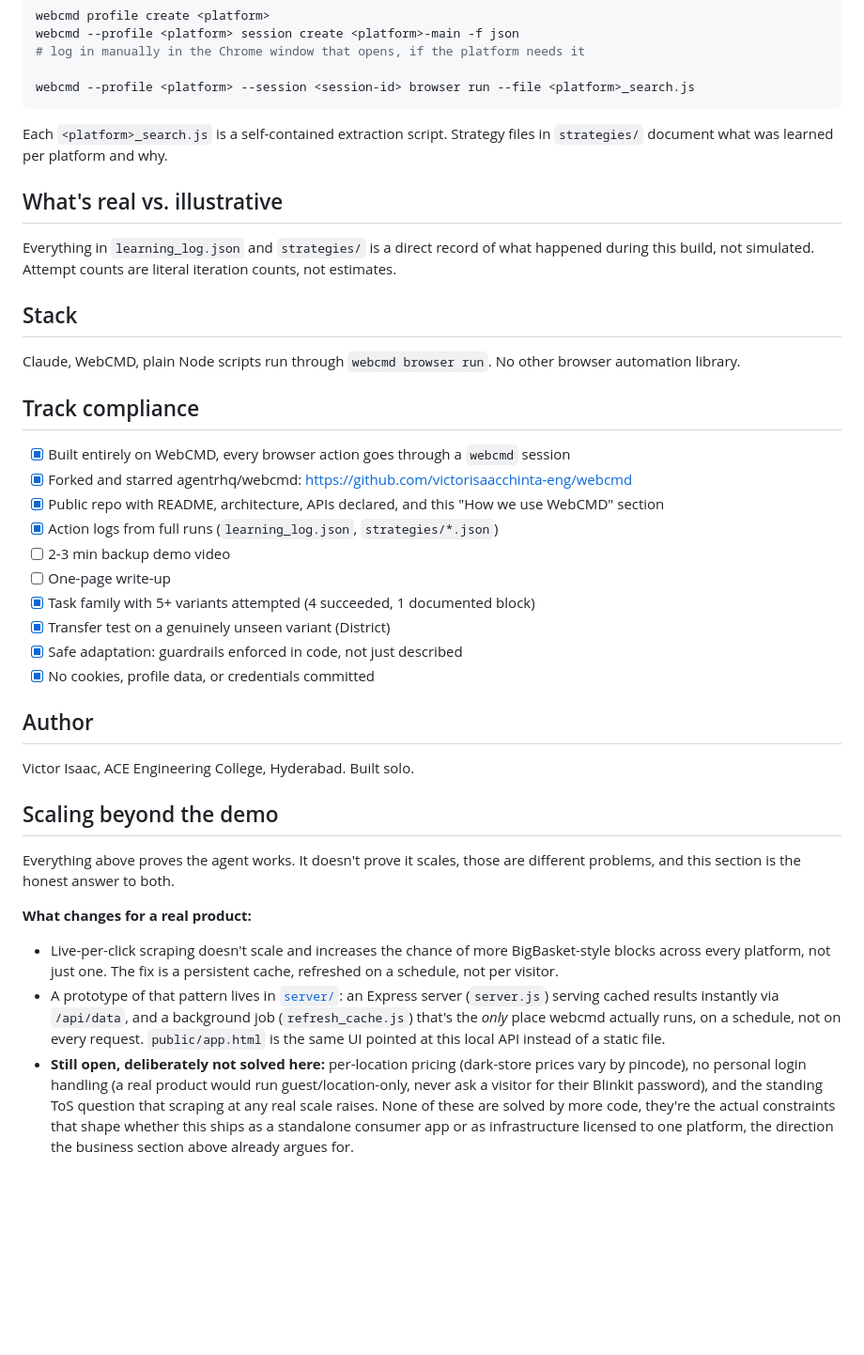
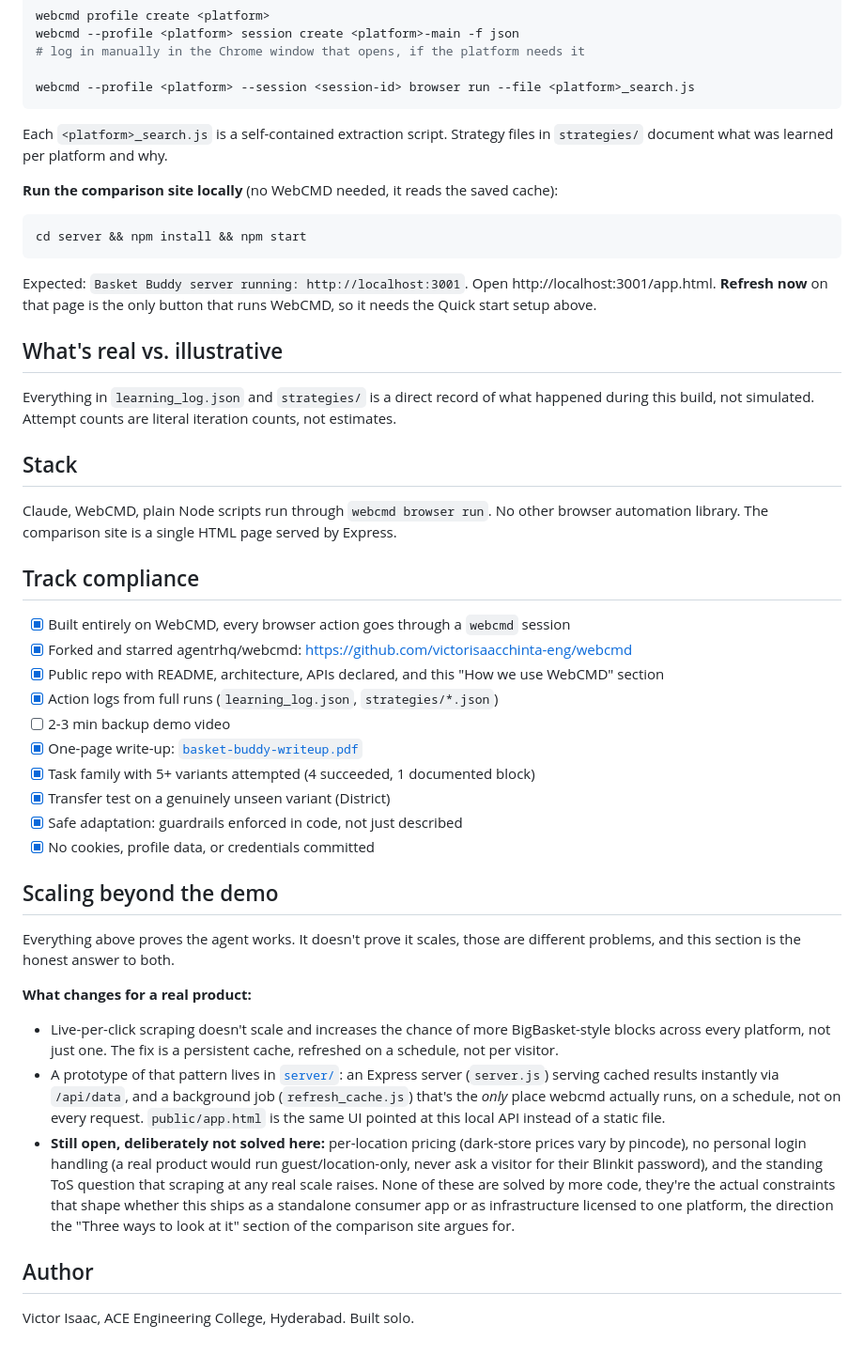
Before and after one commit to victorisaacchinta-eng/basket-buddy, a Markdown page: README.md, the part around one of its changes. Shown at 94% size. Rendered like a GitHub page; blank space fills up the shorter version.

````diff
--- a/README.md
+++ b/README.md
@@ -107,13 +122,21 @@ webcmd --profile <platform> --session <session-id> browser run --file <platform>
 
 Each `<platform>_search.js` is a self-contained extraction script. Strategy files in `strategies/` document what was learned per platform and why.
 
+**Run the comparison site locally** (no WebCMD needed, it reads the saved cache):
+
+```bash
+cd server && npm install && npm start
+```
+
+Expected: `Basket Buddy server running: http://localhost:3001`. Open http://localhost:3001/app.html. **Refresh now** on that page is the only button that runs WebCMD, so it needs the Quick start setup above.
+
 ## What's real vs. illustrative
 
 Everything in `learning_log.json` and `strategies/` is a direct record of what happened during this build, not simulated. Attempt counts are literal iteration counts, not estimates.
 
 ## Stack
 
-Claude, WebCMD, plain Node scripts run through `webcmd browser run`. No other browser automation library.
+Claude, WebCMD, plain Node scripts run through `webcmd browser run`. No other browser automation library. The comparison site is a single HTML page served by Express.
 
 ## Track compliance
 
@@ -122,15 +145,11 @@ Claude, WebCMD, plain Node scripts run through `webcmd browser run`. No other br
 - [x] Public repo with README, architecture, APIs declared, and this "How we use WebCMD" section
 - [x] Action logs from full runs (`learning_log.json`, `strategies/*.json`)
 - [ ] 2-3 min backup demo video
-- [ ] One-page write-up
+- [x] One-page write-up: [`basket-buddy-writeup.pdf`](./basket-buddy-writeup.pdf)
 - [x] Task family with 5+ variants attempted (4 succeeded, 1 documented block)
 - [x] Transfer test on a genuinely unseen variant (District)
 - [x] Safe adaptation: guardrails enforced in code, not just described
 - [x] No cookies, profile data, or credentials committed
-
-## Author
-
-Victor Isaac, ACE Engineering College, Hyderabad. Built solo.
 
 ## Scaling beyond the demo
 
@@ -139,4 +158,8 @@ Everything above proves the agent works. It doesn't prove it scales, those are d
 **What changes for a real product:**
 - Live-per-click scraping doesn't scale and increases the chance of more BigBasket-style blocks across every platform, not just one. The fix is a persistent cache, refreshed on a schedule, not per visitor.
 - A prototype of that pattern lives in [`server/`](./server): an Express server (`server.js`) serving cached results instantly via `/api/data`, and a background job (`refresh_cache.js`) that's the *only* place webcmd actually runs, on a schedule, not on every request. `public/app.html` is the same UI pointed at this local API instead of a static file.
-- **Still open, deliberately not solved here:** per-location pricing (dark-store prices vary by pincode), no personal login handling (a real product would run guest/location-only, never ask a visitor for their Blinkit password), and the standing ToS question that scraping at any real scale raises. None of these are solved by more code, they're the actual constraints that shape whether this ships as a standalone consumer app or as infrastructure licensed to one platform, the direction the business section above already argues for.
+- **Still open, deliberately not solved here:** per-location pricing (dark-store prices vary by pincode), no personal login handling (a real product would run guest/location-only, never ask a visitor for their Blinkit password), and the standing ToS question that scraping at any real scale raises. None of these are solved by more code, they're the actual constraints that shape whether this ships as a standalone consumer app or as infrastructure licensed to one platform, the direction the "Three ways to look at it" section of the comparison site argues for.
+
+## Author
+
+Victor Isaac, ACE Engineering College, Hyderabad. Built solo.
````
Also changed, not shown: other parts of README.md (+57 -42 lines), docs/media/hero.png (added), docs/media/how.png (added), docs/media/results.png (added), 4 other files.
